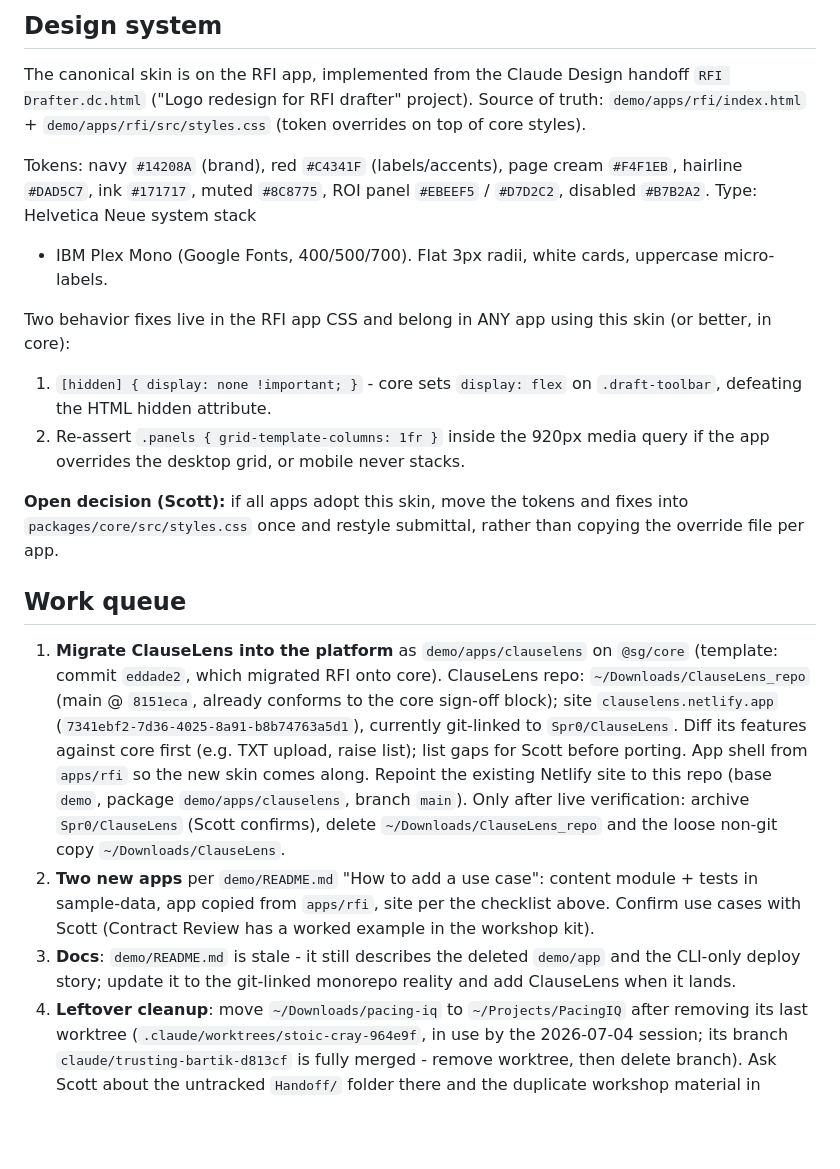
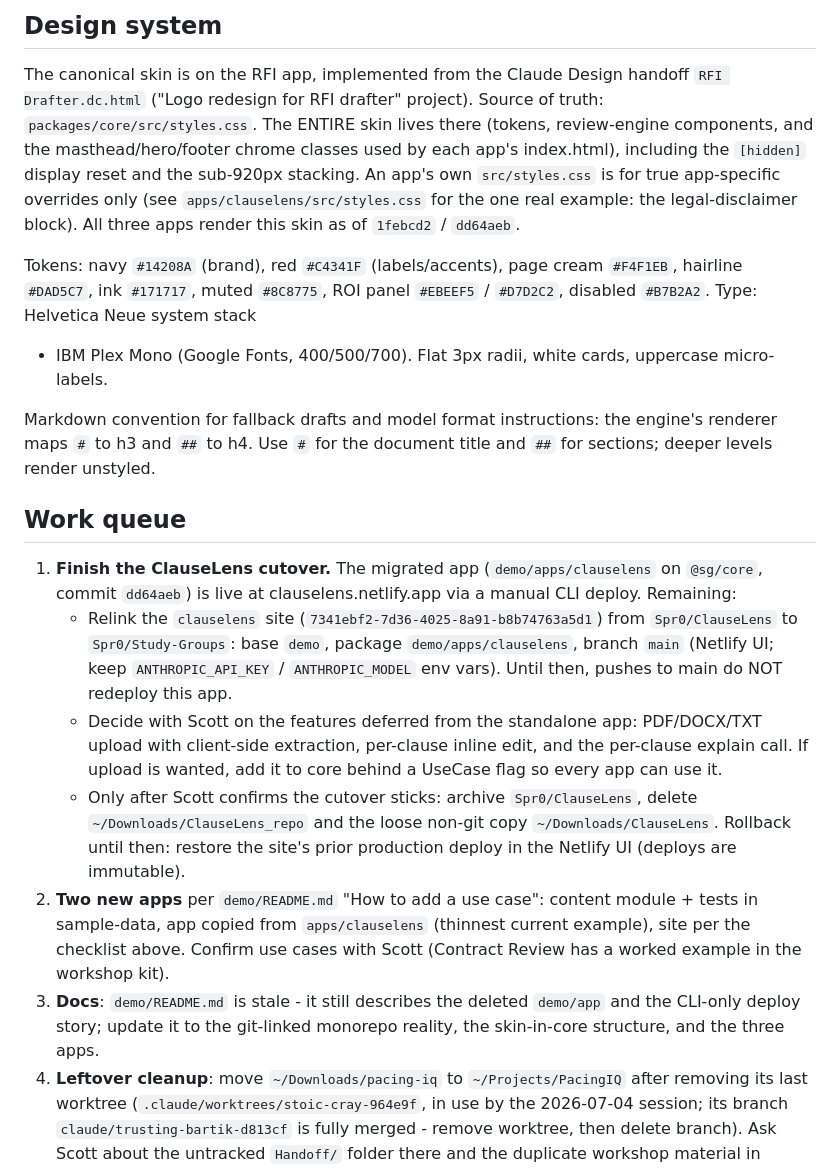
Before and after one commit to Spr0/Study-Groups, a Markdown page: CLAUDE.md, the part around the change. Drawn GitHub-style; blank space fills up the shorter version.

Commit message:
docs: reconcile CLAUDE.md after skin-in-core and the ClauseLens migration
Co-Authored-By: Claude Fable 5 <noreply@anthropic.com>

```diff
--- a/CLAUDE.md
+++ b/CLAUDE.md
@@ -59,8 +59,13 @@ When deploying by hand (rare now): do a `?draft=true` API deploy or
 
 The canonical skin is on the RFI app, implemented from the Claude Design
 handoff `RFI Drafter.dc.html` ("Logo redesign for RFI drafter" project).
-Source of truth: `demo/apps/rfi/index.html` + `demo/apps/rfi/src/styles.css`
-(token overrides on top of core styles).
+Source of truth: `packages/core/src/styles.css`. The ENTIRE skin lives there
+(tokens, review-engine components, and the masthead/hero/footer chrome
+classes used by each app's index.html), including the `[hidden]` display
+reset and the sub-920px stacking. An app's own `src/styles.css` is for true
+app-specific overrides only (see `apps/clauselens/src/styles.css` for the
+one real example: the legal-disclaimer block). All three apps render this
+skin as of `1febcd2` / `dd64aeb`.
 
 Tokens: navy `#14208A` (brand), red `#C4341F` (labels/accents), page cream
 `#F4F1EB`, hairline `#DAD5C7`, ink `#171717`, muted `#8C8775`, ROI panel
@@ -68,38 +73,35 @@ Tokens: navy `#14208A` (brand), red `#C4341F` (labels/accents), page cream
 + IBM Plex Mono (Google Fonts, 400/500/700). Flat 3px radii, white cards,
 uppercase micro-labels.
 
-Two behavior fixes live in the RFI app CSS and belong in ANY app using this
-skin (or better, in core):
-1. `[hidden] { display: none !important; }` - core sets `display: flex` on
-   `.draft-toolbar`, defeating the HTML hidden attribute.
-2. Re-assert `.panels { grid-template-columns: 1fr }` inside the 920px media
-   query if the app overrides the desktop grid, or mobile never stacks.
-
-**Open decision (Scott):** if all apps adopt this skin, move the tokens and
-fixes into `packages/core/src/styles.css` once and restyle submittal, rather
-than copying the override file per app.
+Markdown convention for fallback drafts and model format instructions: the
+engine's renderer maps `#` to h3 and `##` to h4. Use `#` for the document
+title and `##` for sections; deeper levels render unstyled.
 
 ## Work queue
 
-1. **Migrate ClauseLens into the platform** as `demo/apps/clauselens` on
-   `@sg/core` (template: commit `eddade2`, which migrated RFI onto core).
-   ClauseLens repo: `~/Downloads/ClauseLens_repo` (main @ `8151eca`, already
-   conforms to the core sign-off block); site `clauselens.netlify.app`
-   (`7341ebf2-7d36-4025-8a91-b8b74763a5d1`), currently git-linked to
-   `Spr0/ClauseLens`. Diff its features against core first (e.g. TXT upload,
-   raise list); list gaps for Scott before porting. App shell from `apps/rfi`
-   so the new skin comes along. Repoint the existing Netlify site to this
-   repo (base `demo`, package `demo/apps/clauselens`, branch `main`). Only
-   after live verification: archive `Spr0/ClauseLens` (Scott confirms),
-   delete `~/Downloads/ClauseLens_repo` and the loose non-git copy
-   `~/Downloads/ClauseLens`.
+1. **Finish the ClauseLens cutover.** The migrated app (`demo/apps/clauselens`
+   on `@sg/core`, commit `dd64aeb`) is live at clauselens.netlify.app via a
+   manual CLI deploy. Remaining:
+   - Relink the `clauselens` site (`7341ebf2-7d36-4025-8a91-b8b74763a5d1`)
+     from `Spr0/ClauseLens` to `Spr0/Study-Groups`: base `demo`, package
+     `demo/apps/clauselens`, branch `main` (Netlify UI; keep
+     `ANTHROPIC_API_KEY` / `ANTHROPIC_MODEL` env vars). Until then, pushes to
+     main do NOT redeploy this app.
+   - Decide with Scott on the features deferred from the standalone app:
+     PDF/DOCX/TXT upload with client-side extraction, per-clause inline edit,
+     and the per-clause explain call. If upload is wanted, add it to core
+     behind a UseCase flag so every app can use it.
+   - Only after Scott confirms the cutover sticks: archive `Spr0/ClauseLens`,
+     delete `~/Downloads/ClauseLens_repo` and the loose non-git copy
+     `~/Downloads/ClauseLens`. Rollback until then: restore the site's prior
+     production deploy in the Netlify UI (deploys are immutable).
 2. **Two new apps** per `demo/README.md` "How to add a use case": content
-   module + tests in sample-data, app copied from `apps/rfi`, site per the
-   checklist above. Confirm use cases with Scott (Contract Review has a
-   worked example in the workshop kit).
+   module + tests in sample-data, app copied from `apps/clauselens` (thinnest
+   current example), site per the checklist above. Confirm use cases with
+   Scott (Contract Review has a worked example in the workshop kit).
 3. **Docs**: `demo/README.md` is stale - it still describes the deleted
    `demo/app` and the CLI-only deploy story; update it to the git-linked
-   monorepo reality and add ClauseLens when it lands.
+   monorepo reality, the skin-in-core structure, and the three apps.
 4. **Leftover cleanup**: move `~/Downloads/pacing-iq` to `~/Projects/PacingIQ`
    after removing its last worktree (`.claude/worktrees/stoic-cray-964e9f`,
    in use by the 2026-07-04 session; its branch
```
